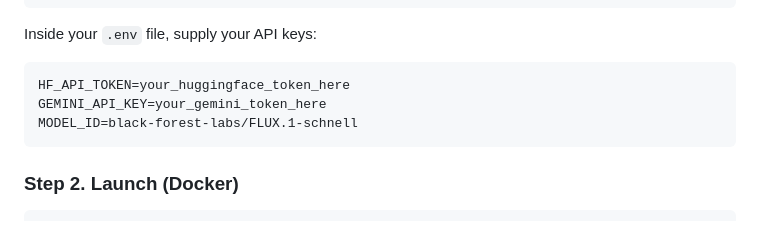
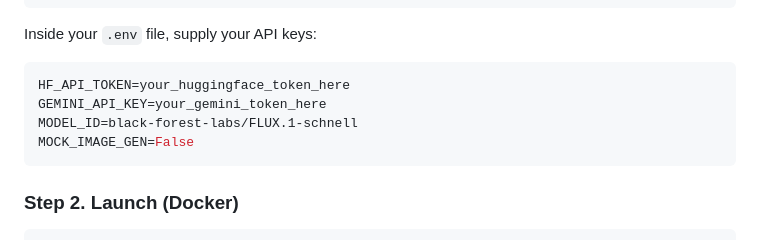
Before and after one commit to randomfunction/AI_storyboard, a Markdown page: README.md, the part around the change. GitHub-like rendering.

Commit message:
Update README with MOCK_IMAGE_GEN variable
Add MOCK_IMAGE_GEN variable to environment variables section

````diff
--- a/README.md
+++ b/README.md
@@ -63,6 +63,7 @@ Inside your `.env` file, supply your API keys:
 HF_API_TOKEN=your_huggingface_token_here
 GEMINI_API_KEY=your_gemini_token_here
 MODEL_ID=black-forest-labs/FLUX.1-schnell
+MOCK_IMAGE_GEN=False
 ```
 
 ### Step 2. Launch (Docker)
````
